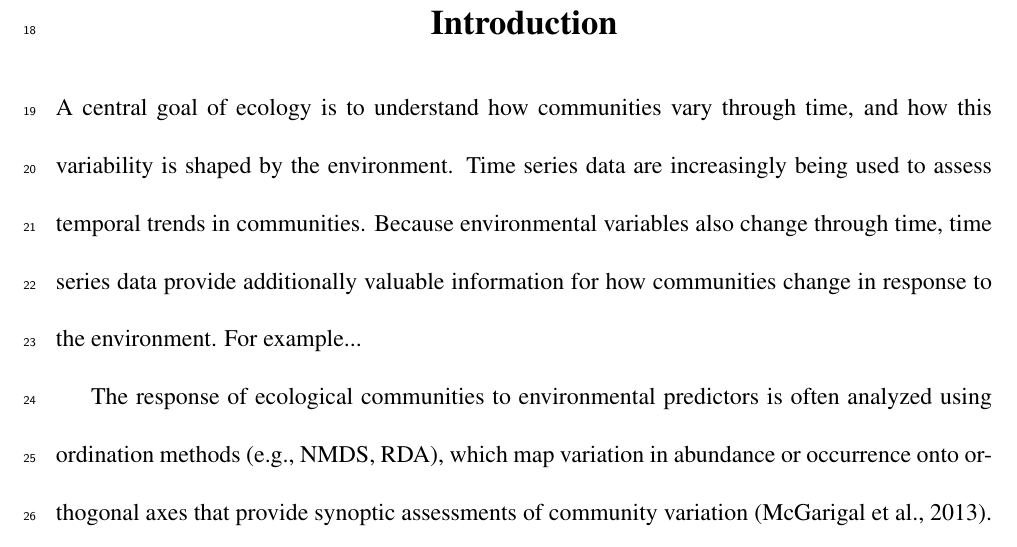
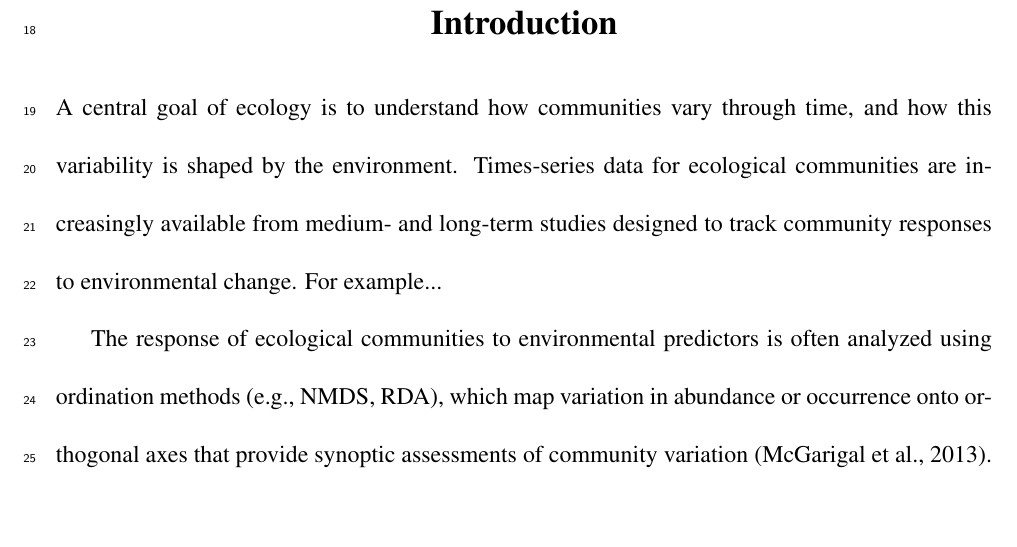
Before and after one commit to lucasnell/trans_trends, a LaTeX document (ms/__ms.tex, which reads ms/01-intro.tex): part of page 3 of 15, cut so that both start at the same text, the shorter picture padded with empty space. Compiled offline with pdfLaTeX.

Commit message:
Small edit to first paragraph  of intro.

```diff
--- a/ms/01-intro.tex
+++ b/ms/01-intro.tex
@@ -2,10 +2,9 @@
 
 A central goal of ecology is to understand how communities vary through time, and
 how this variability is shaped by the environment.
-Time series data are increasingly being used to assess temporal trends in communities.
-Because environmental variables also change through time, time series data provide
-additionally valuable information for how communities change in response to the
-environment. For example...
+Times-series data for ecological communities are increasingly available
+from medium- and long-term studies designed to track community responses
+to environmental change. For example...
 
 The response of ecological communities to environmental predictors is often analyzed using
 ordination methods (e.g., NMDS, RDA),
```
